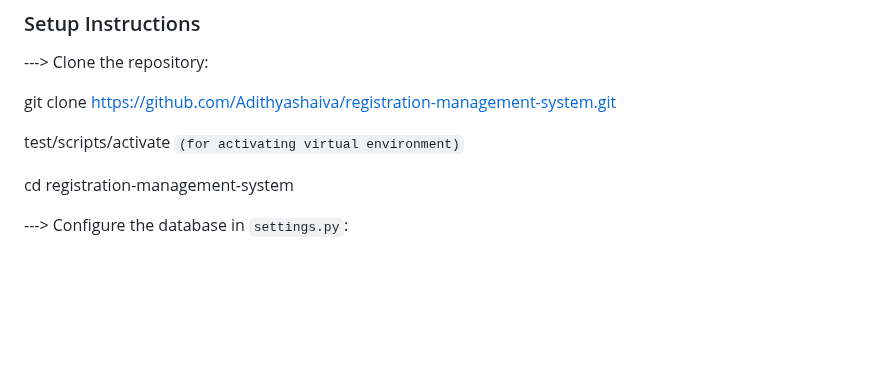
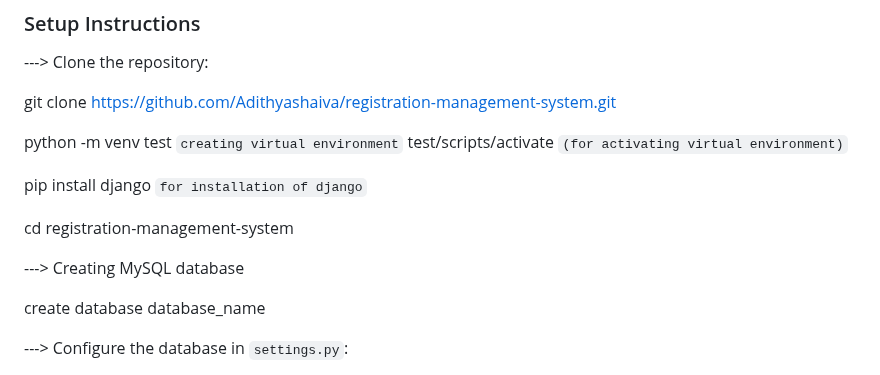
Before and after one commit to Adithyashaiva/CRUD-operation, a Markdown page: README.md, the part around the change. Drawn GitHub-style; blank space fills up the shorter version.

````diff
--- a/README.md
+++ b/README.md
@@ -32,9 +32,18 @@ A Django-based web application to manage registrations with Create, Read, Update
 
    git clone https://github.com/Adithyashaiva/registration-management-system.git
 
+   python -m venv test   ``` creating virtual environment ```
    test/scripts/activate  ```(for activating virtual environment)```
 
+   pip install django   ``` for installation of django ```
+
    cd registration-management-system
+
+
+
+---> Creating MySQL database
+
+create database database_name
 
 
 --->  Configure the database in `settings.py`:
````
